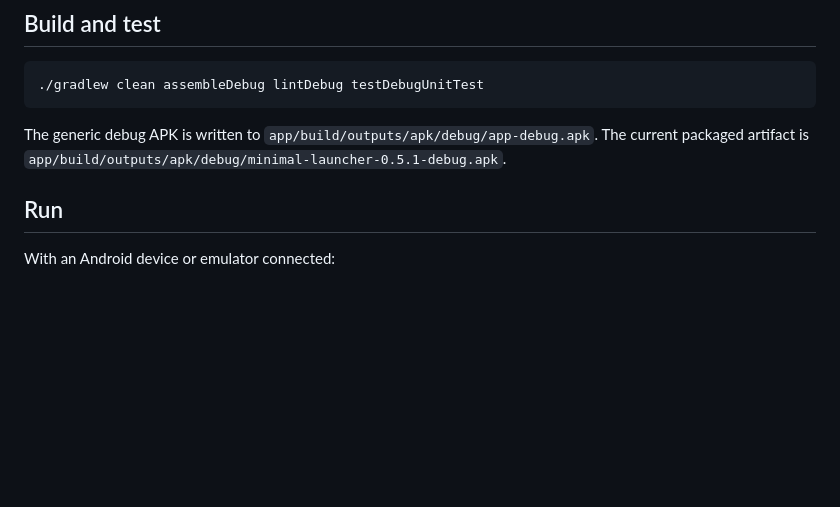
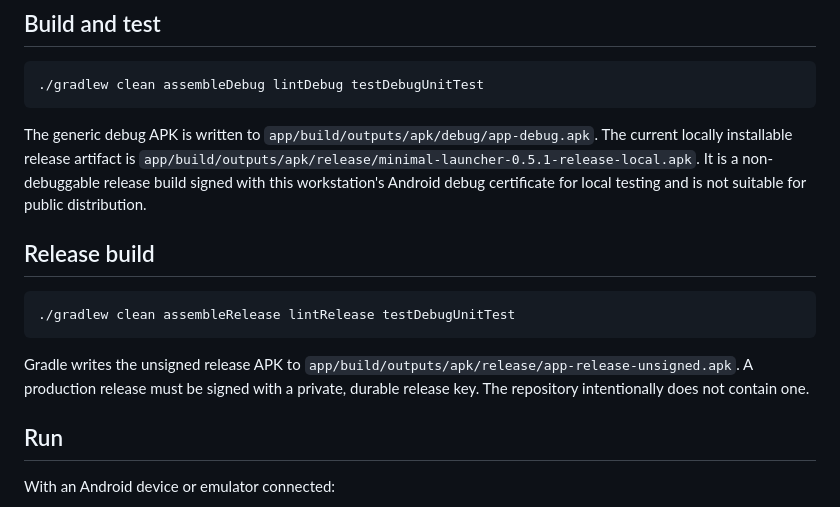
Before and after one commit to Aagat/minml-launcher, a Markdown page: README.md, the part around the change. GitHub-like rendering; blank space fills up the shorter version.

Commit message:
docs: record local release artifacts

````diff
--- a/README.md
+++ b/README.md
@@ -27,8 +27,22 @@ compile SDK is 37.
 ```
 
 The generic debug APK is written to `app/build/outputs/apk/debug/app-debug.apk`.
-The current packaged artifact is
-`app/build/outputs/apk/debug/minimal-launcher-0.5.1-debug.apk`.
+The current locally installable release artifact is
+`app/build/outputs/apk/release/minimal-launcher-0.5.1-release-local.apk`.
+It is a non-debuggable release build signed with this workstation's Android
+debug certificate for local testing and is not suitable for public
+distribution.
+
+## Release build
+
+```bash
+./gradlew clean assembleRelease lintRelease testDebugUnitTest
+```
+
+Gradle writes the unsigned release APK to
+`app/build/outputs/apk/release/app-release-unsigned.apk`. A production release
+must be signed with a private, durable release key. The repository intentionally
+does not contain one.
 
 ## Run
 
````
